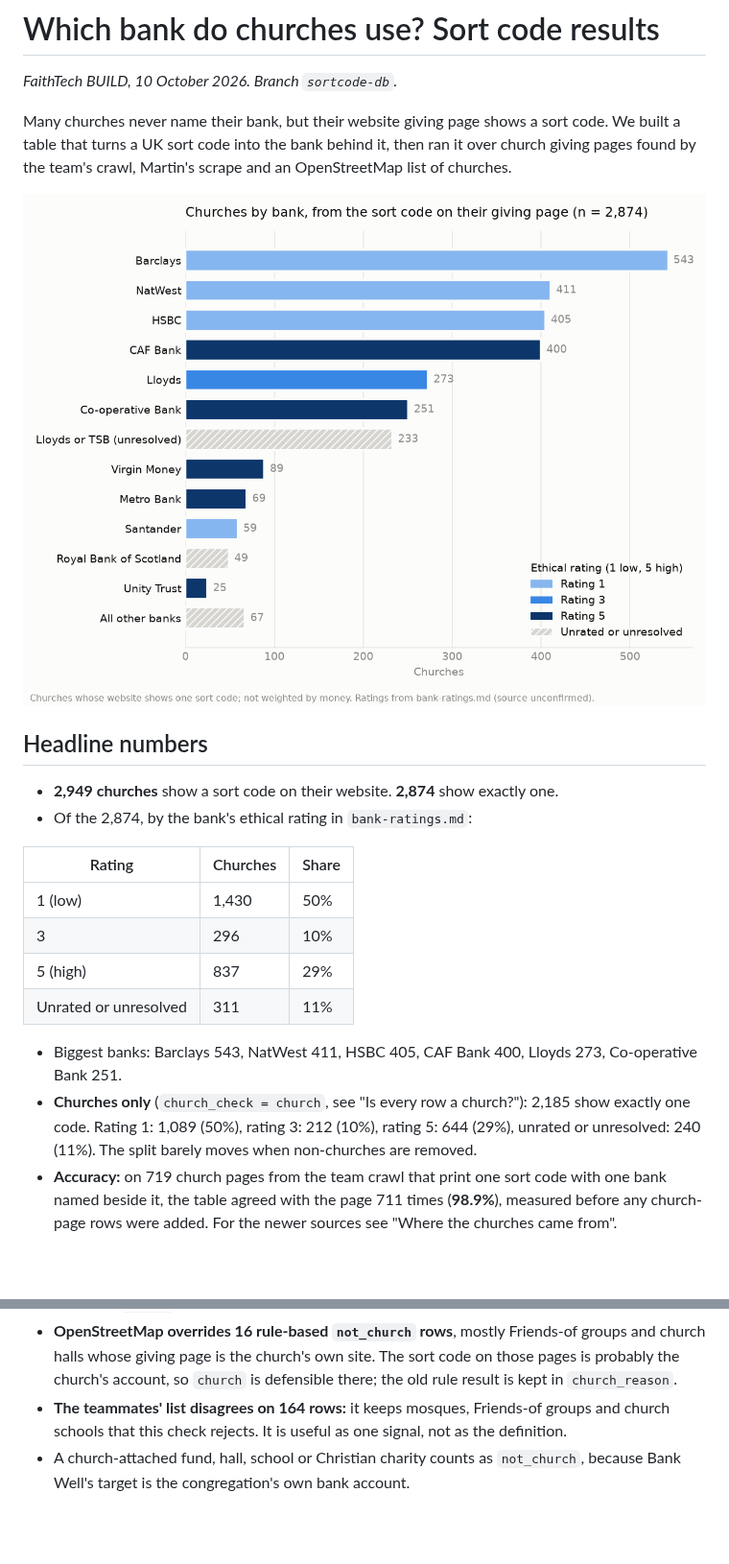
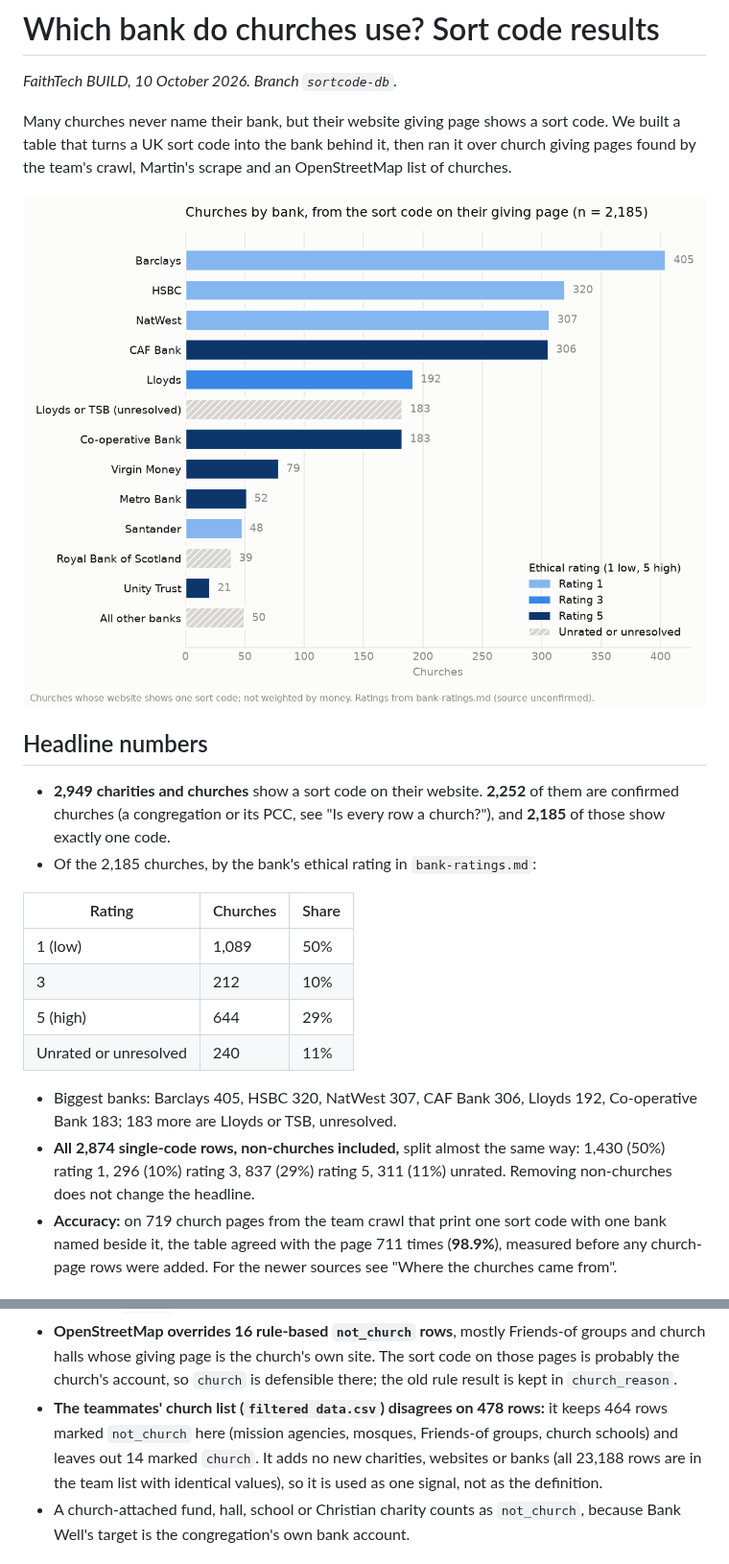
Before and after one commit to sspencespence/ftbuild-bank-well-church-switch, a Markdown page: sortcodes/SUMMARY.md, 2 parts joined by grey strips. Shown at 96% size. GitHub-like rendering; pictures changed too: sortcodes/results/churches_by_bank.png; blank space fills up the shorter version.

Commit message:
Headline and chart on confirmed churches only
SUMMARY leads with the 2,185 single-code confirmed churches (split unchanged
at 50/10/29/11), updates the teammates'-list comparison and next steps;
make_chart.py draws churches only once church_check.py has run.

Co-Authored-By: Claude Opus 5.5 <noreply@anthropic.com>
Claude-Session: https://claude.ai/code/session_01DDRExFZReRj7SfXE2sA8hd

```diff
--- a/sortcodes/SUMMARY.md
+++ b/sortcodes/SUMMARY.md
@@ -8,18 +8,18 @@ Many churches never name their bank, but their website giving page shows a sort
 
 ## Headline numbers
 
-- **2,949 churches** show a sort code on their website. **2,874** show exactly one.
-- Of the 2,874, by the bank's ethical rating in `bank-ratings.md`:
+- **2,949 charities and churches** show a sort code on their website. **2,252** of them are confirmed churches (a congregation or its PCC, see "Is every row a church?"), and **2,185** of those show exactly one code.
+- Of the 2,185 churches, by the bank's ethical rating in `bank-ratings.md`:
 
 | Rating | Churches | Share |
 |---|---|---|
-| 1 (low) | 1,430 | 50% |
-| 3 | 296 | 10% |
-| 5 (high) | 837 | 29% |
-| Unrated or unresolved | 311 | 11% |
+| 1 (low) | 1,089 | 50% |
+| 3 | 212 | 10% |
+| 5 (high) | 644 | 29% |
+| Unrated or unresolved | 240 | 11% |
 
-- Biggest banks: Barclays 543, NatWest 411, HSBC 405, CAF Bank 400, Lloyds 273, Co-operative Bank 251.
-- **Churches only** (`church_check = church`, see "Is every row a church?"): 2,185 show exactly one code. Rating 1: 1,089 (50%), rating 3: 212 (10%), rating 5: 644 (29%), unrated or unresolved: 240 (11%). The split barely moves when non-churches are removed.
+- Biggest banks: Barclays 405, HSBC 320, NatWest 307, CAF Bank 306, Lloyds 192, Co-operative Bank 183; 183 more are Lloyds or TSB, unresolved.
+- **All 2,874 single-code rows, non-churches included,** split almost the same way: 1,430 (50%) rating 1, 296 (10%) rating 3, 837 (29%) rating 5, 311 (11%) unrated. Removing non-churches does not change the headline.
 - **Accuracy:** on 719 church pages from the team crawl that print one sort code with one bank named beside it, the table agreed with the page 711 times (**98.9%**), measured before any church-page rows were added. For the newer sources see "Where the churches came from".
 
 ## Where the churches came from
@@ -54,7 +54,7 @@ Not all of them. `church_check.py` marks each row `church` (a congregation or it
 - **Accuracy of the rules (hand-checked samples of 50):** 48 of 50 `church` rows are clearly congregations (misses: a religious order and a church-and-industry centre); 49 of 50 `not_church` rows are clearly not (the miss has been fixed).
 - **Review step:** agent calls are judgement from public text, not verified fact. The site check confirmed service times for 87 of the 119 churches the agents named; the other 32 were kept or moved to `unsure` by reading their activities.
 - **OpenStreetMap overrides 16 rule-based `not_church` rows**, mostly Friends-of groups and church halls whose giving page is the church's own site. The sort code on those pages is probably the church's account, so `church` is defensible there; the old rule result is kept in `church_reason`.
-- **The teammates' list disagrees on 164 rows:** it keeps mosques, Friends-of groups and church schools that this check rejects. It is useful as one signal, not as the definition.
+- **The teammates' church list (`filtered data.csv`) disagrees on 478 rows:** it keeps 464 rows marked `not_church` here (mission agencies, mosques, Friends-of groups, church schools) and leaves out 14 marked `church`. It adds no new charities, websites or banks (all 23,188 rows are in the team list with identical values), so it is used as one signal, not as the definition.
 - A church-attached fund, hall, school or Christian charity counts as `not_church`, because Bank Well's target is the congregation's own bank account.
 
 ## Files
```
Also changed, not shown: other parts of sortcodes/SUMMARY.md (+1 -1 lines), sortcodes/README.md (+2 -2 lines), 1 other file.
